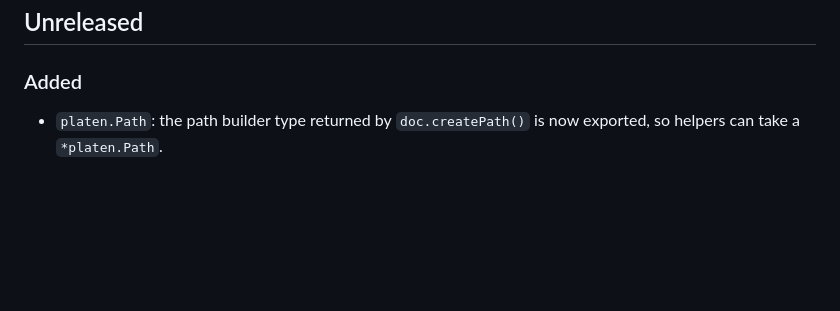
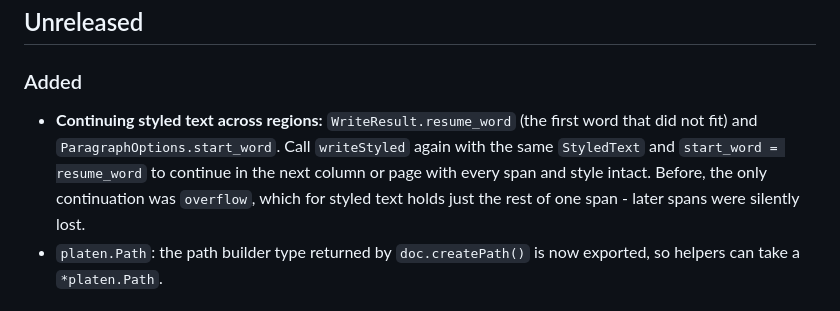
Before and after one commit to sicher/platen, a Markdown page: CHANGELOG.md, the part around the change. Drawn GitHub-style; blank space fills up the shorter version.

```diff
--- a/CHANGELOG.md
+++ b/CHANGELOG.md
@@ -4,6 +4,13 @@
 
 ### Added
 
+- **Continuing styled text across regions:** `WriteResult.resume_word`
+  (the first word that did not fit) and `ParagraphOptions.start_word`.
+  Call `writeStyled` again with the same `StyledText` and
+  `start_word = resume_word` to continue in the next column or page with
+  every span and style intact. Before, the only continuation was
+  `overflow`, which for styled text holds just the rest of one span -
+  later spans were silently lost.
 - `platen.Path`: the path builder type returned by `doc.createPath()` is
   now exported, so helpers can take a `*platen.Path`.
 
```
Also changed, not shown: README.md (+18 -0 lines), TODO.md (+9 -1 lines), docs/images/typography.png, 6 other files.
